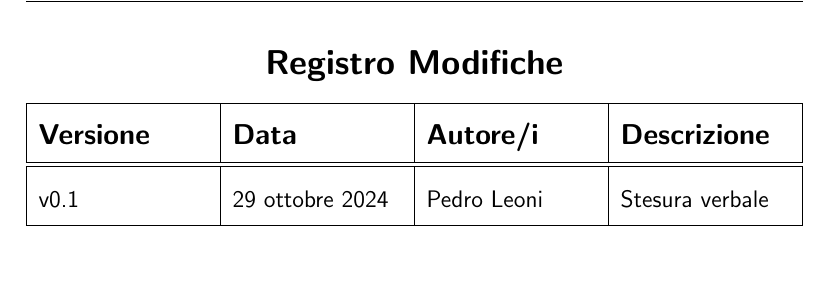
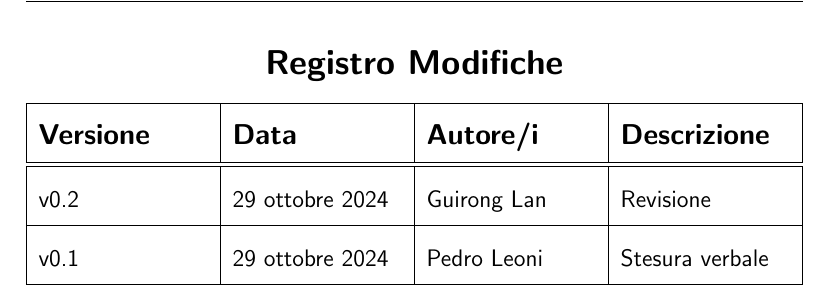
Before and after one commit to Pedro-Leonii/SorgentiDocumentazione, a LaTeX document (VerbaliEsterni/AzzurroDigitale-25_10_2024-v0_1.tex): part of page 3 of 6, cut so that both start at the same text, the shorter picture padded with empty space. Compiled offline with pdfLaTeX.

Commit message:
aggiunto registro modifiche contenuto revisionato

```diff
--- a/VerbaliEsterni/AzzurroDigitale-25_10_2024-v0_1.tex
+++ b/VerbaliEsterni/AzzurroDigitale-25_10_2024-v0_1.tex
@@ -13,7 +13,7 @@
 
 %--------------------VARIABILI--------------------
 \def\logo{../Immagini/logo.jpeg}
-\def\ultima-versione{v0.1}
+\def\ultima-versione{v0.2}
 \def\titolo{Verbale esterno AzzurroDigitale }
 %------------------------------------------------
 
@@ -77,7 +77,12 @@
             \textbf{\large Autore/i} &
             \textbf{\large Descrizione} \\
         \hline \hline
-            \ultima-versione &
+        \ultima-versione &
+            29 ottobre 2024 &
+            Guirong Lan &
+            Revisione \\
+        \hline
+            v0.1 &
             29 ottobre 2024 &
             Pedro Leoni &
             Stesura verbale \\
```
